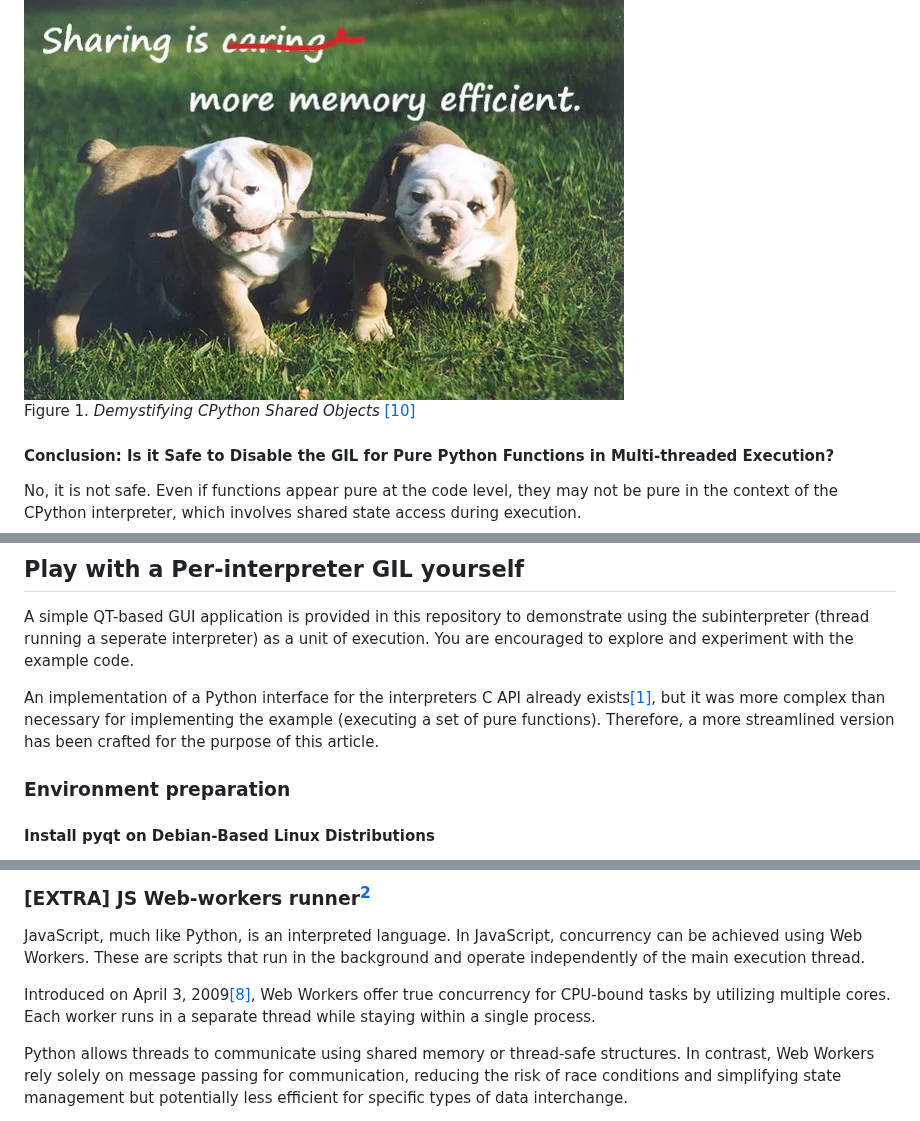
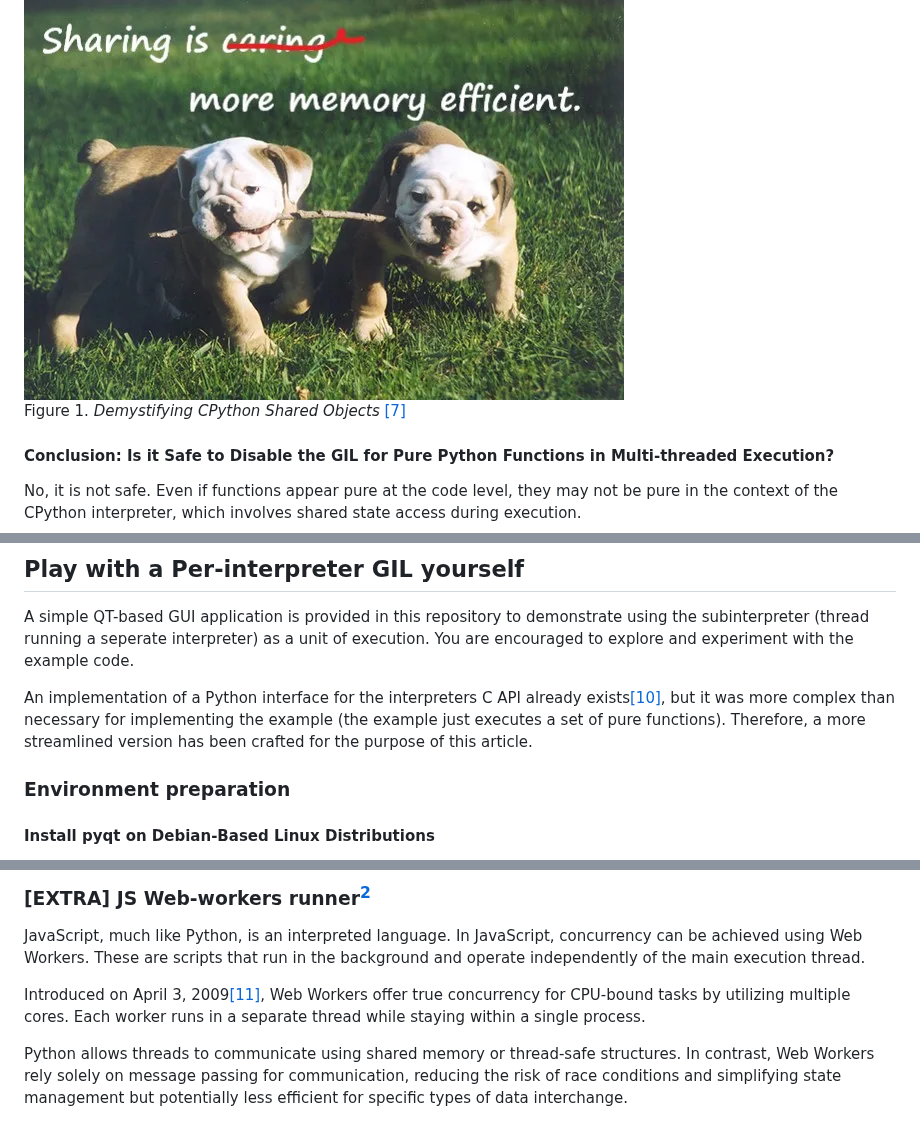
Before and after one commit to K4liber/subinterpreters, a Markdown page: README.md, 3 parts joined by grey strips. Drawn GitHub-style.

```diff
--- a/README.md
+++ b/README.md
@@ -122,7 +122,7 @@ Same memory address detected: 0x7fb1080be9f0
 As demonstrated, Python sometimes reuses objects for efficiency reasons, such as with string interning, reducing memory usage.
 
 ![alt text](images/sharing.png)
-Figure 1. *Demystifying CPython Shared Objects* [[10]](#b10)
+Figure 1. *Demystifying CPython Shared Objects* [[7]](#b7)
 
 #### Conclusion: Is it Safe to Disable the GIL for Pure Python Functions in Multi-threaded Execution?
 
@@ -183,7 +183,7 @@ For a discussion of alternative methods for leveraging multiple cores within a s
 
 A simple QT-based GUI application is provided in this repository to demonstrate using the subinterpreter (thread running a seperate interpreter) as a unit of execution. You are encouraged to explore and experiment with the example code.
 
-An implementation of a Python interface for the interpreters C API already exists[[1]](#b1), but it was more complex than necessary for implementing the example (executing a set of pure functions). Therefore, a more streamlined version has been crafted for the purpose of this article.
+An implementation of a Python interface for the interpreters C API already exists[[10]](#b10), but it was more complex than necessary for implementing the example (the example just executes a set of pure functions). Therefore, a more streamlined version has been crafted for the purpose of this article.
 
 ### Environment preparation
 #### Install pyqt on Debian-Based Linux Distributions
@@ -232,7 +232,7 @@ For a deeper dive into how the subinterpreter-based runner is implemented, visit
 
 JavaScript, much like Python, is an interpreted language. In JavaScript, concurrency can be achieved using Web Workers. These are scripts that run in the background and operate independently of the main execution thread.
 
-Introduced on April 3, 2009[[8]](#b8), Web Workers offer true concurrency for CPU-bound tasks by utilizing multiple cores. Each worker runs in a separate thread while staying within a single process.
+Introduced on April 3, 2009[[11]](#b11), Web Workers offer true concurrency for CPU-bound tasks by utilizing multiple cores. Each worker runs in a separate thread while staying within a single process.
 
 Python allows threads to communicate using shared memory or thread-safe structures. In contrast, Web Workers rely solely on message passing for communication, reducing the risk of race conditions and simplifying state management but potentially less efficient for specific types of data interchange.
 
```
Also changed, not shown: other parts of README.md (+8 -8 lines).
